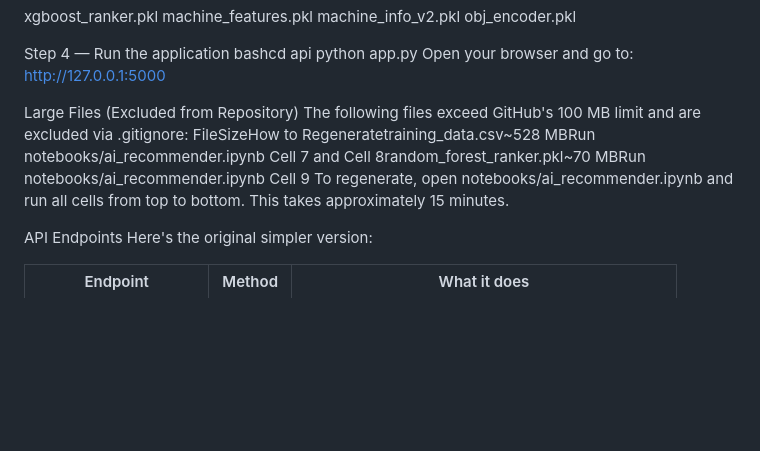
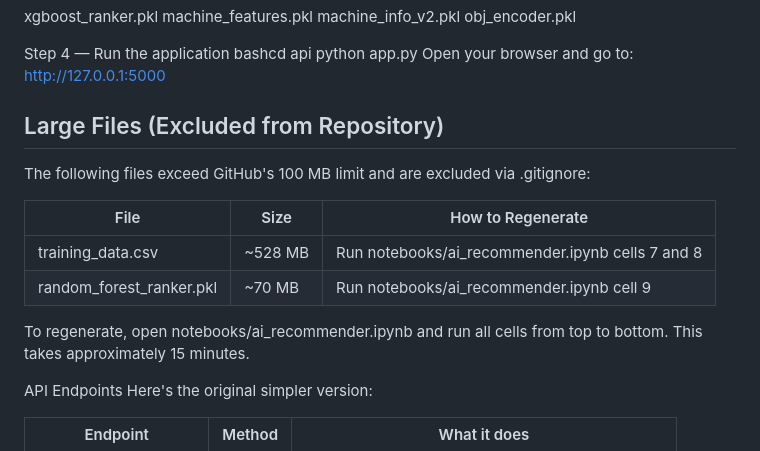
Before and after one commit to Dipannita-Kar/vulnerable-machine-recommendation-system, a Markdown page: README.md, the part around one of its changes. Drawn GitHub-style; blank space fills up the shorter version.

Commit message:
Updated README with new info

```diff
--- a/README.md
+++ b/README.md
@@ -88,9 +88,15 @@ bashcd api
 python app.py
 Open your browser and go to: http://127.0.0.1:5000
 
-Large Files (Excluded from Repository)
+## Large Files (Excluded from Repository)
+
 The following files exceed GitHub's 100 MB limit and are excluded via .gitignore:
-FileSizeHow to Regeneratetraining_data.csv~528 MBRun notebooks/ai_recommender.ipynb Cell 7 and Cell 8random_forest_ranker.pkl~70 MBRun notebooks/ai_recommender.ipynb Cell 9
+
+| File | Size | How to Regenerate |
+|------|------|-------------------|
+| training_data.csv | ~528 MB | Run notebooks/ai_recommender.ipynb cells 7 and 8 |
+| random_forest_ranker.pkl | ~70 MB | Run notebooks/ai_recommender.ipynb cell 9 |
+
 To regenerate, open notebooks/ai_recommender.ipynb and run all cells from top to bottom. This takes approximately 15 minutes.
 
 API Endpoints
```
Also changed, not shown: other parts of README.md (+3 -3 lines).
